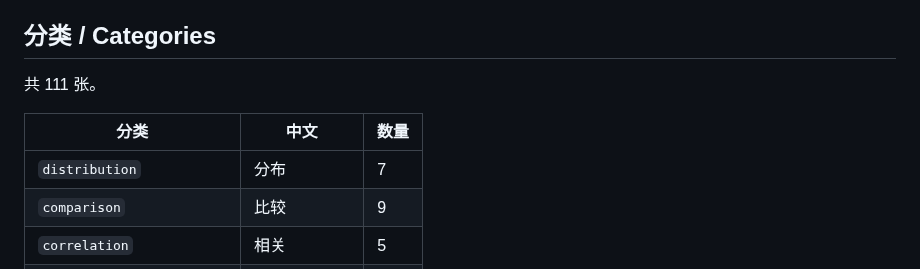
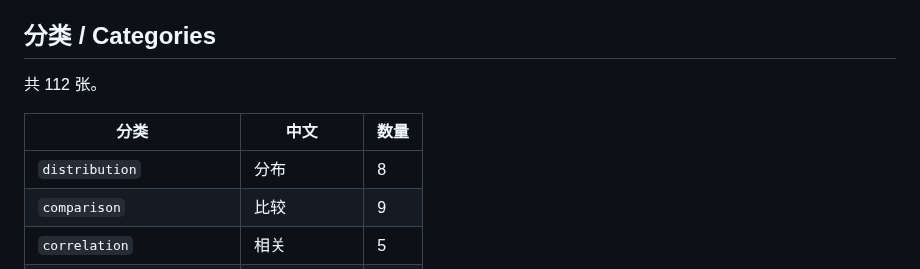
Before and after one commit to Xuzhen-Li/paper-viz, a Markdown page: README.md, the part around one of its changes. Drawn GitHub-style.

Commit message:
figure: ecdf
New distribution/ecdf (R). Reviewer pass; Gemini vision pass. CI preview via render-figures.

```diff
--- a/README.md
+++ b/README.md
@@ -18,11 +18,11 @@ R-first paper-figure library: each figure is simulated data, code, and a preview
 
 <!-- CATALOG:START -->
 
-共 111 张。
+共 112 张。
 
 | 分类 | 中文 | 数量 |
 |------|------|------|
-| `distribution` | 分布 | 7 |
+| `distribution` | 分布 | 8 |
 | `comparison` | 比较 | 9 |
 | `correlation` | 相关 | 5 |
 | `composition` | 组成 | 10 |
```
Also changed, not shown: other parts of README.md (+2 -2 lines), docs/previews/ecdf.png (added), figures/distribution/ecdf/preview.png (added), 6 other files.
